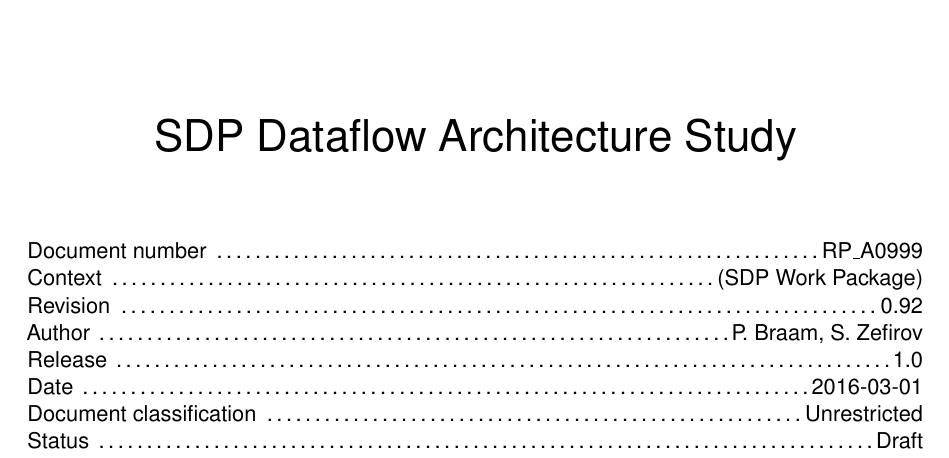
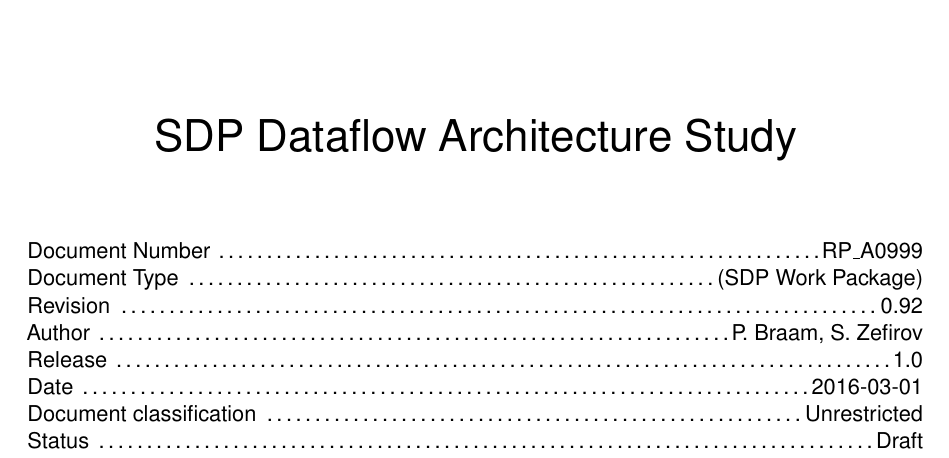
Before and after one commit to peterjbraam/sdpdocs, a LaTeX document (2015013-DataFlowEnvironment.tex, which reads sdp_frontpage.tex): part of page 1 of 15, cut so that both start at the same text. Compiled offline with pdfLaTeX.

Commit message:
Update sdp_frontpage.tex
Updated front page to conform to new document template

```diff
--- a/sdp_frontpage.tex
+++ b/sdp_frontpage.tex
@@ -21,8 +21,8 @@
 
 \vspace{1cm}
 
-\noindent\normalsize{Document number \dotfill \docnr}\\
-\normalsize{Context \dotfill \context}\\
+\noindent\normalsize{Document Number \dotfill \docnr}\\
+\normalsize{Document Type \dotfill \context}\\
 \normalsize{Revision \dotfill \revision}\\
 \normalsize{Author \dotfill \docauthor}\\
 \normalsize{Release \dotfill \release}\\
```
